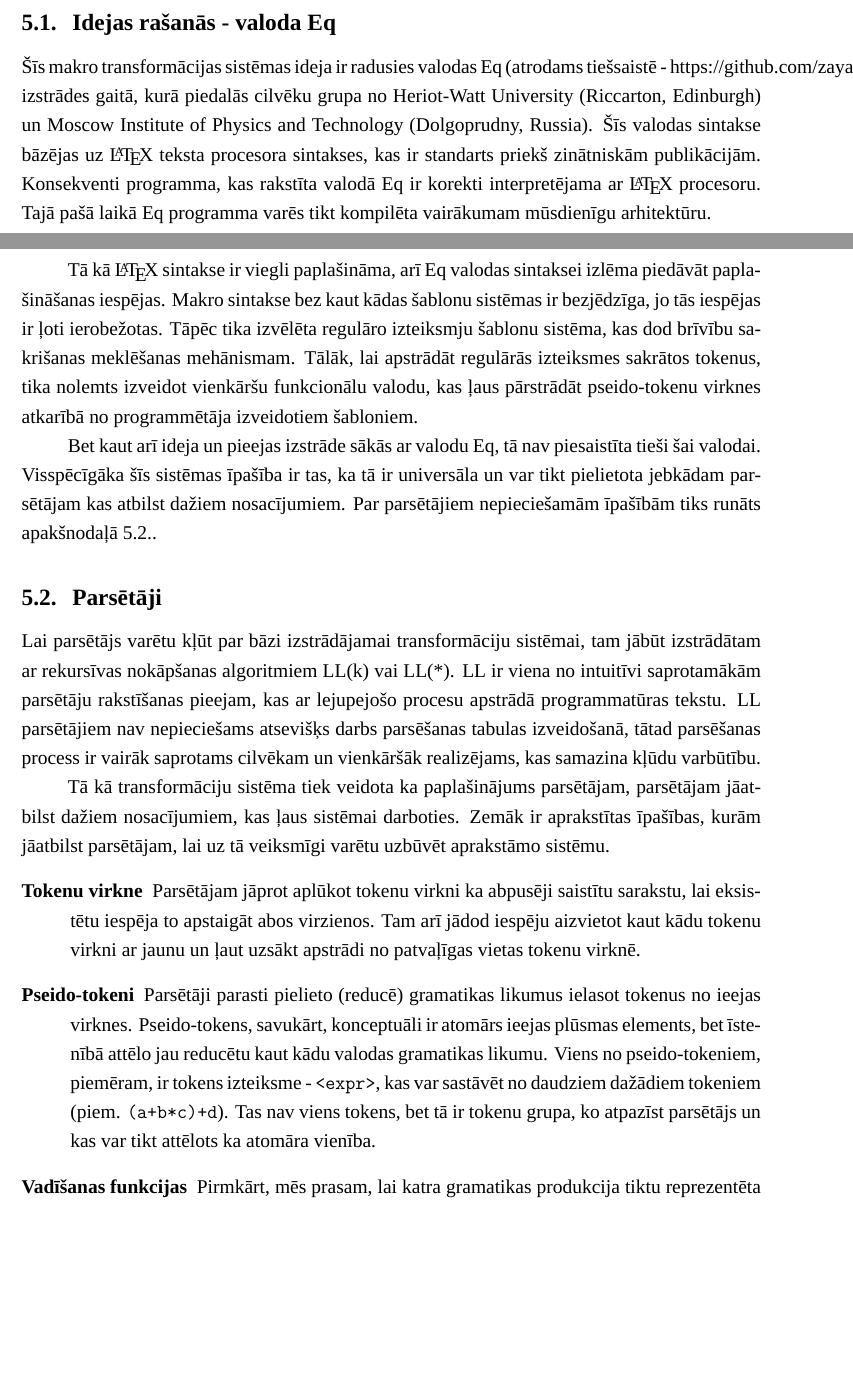
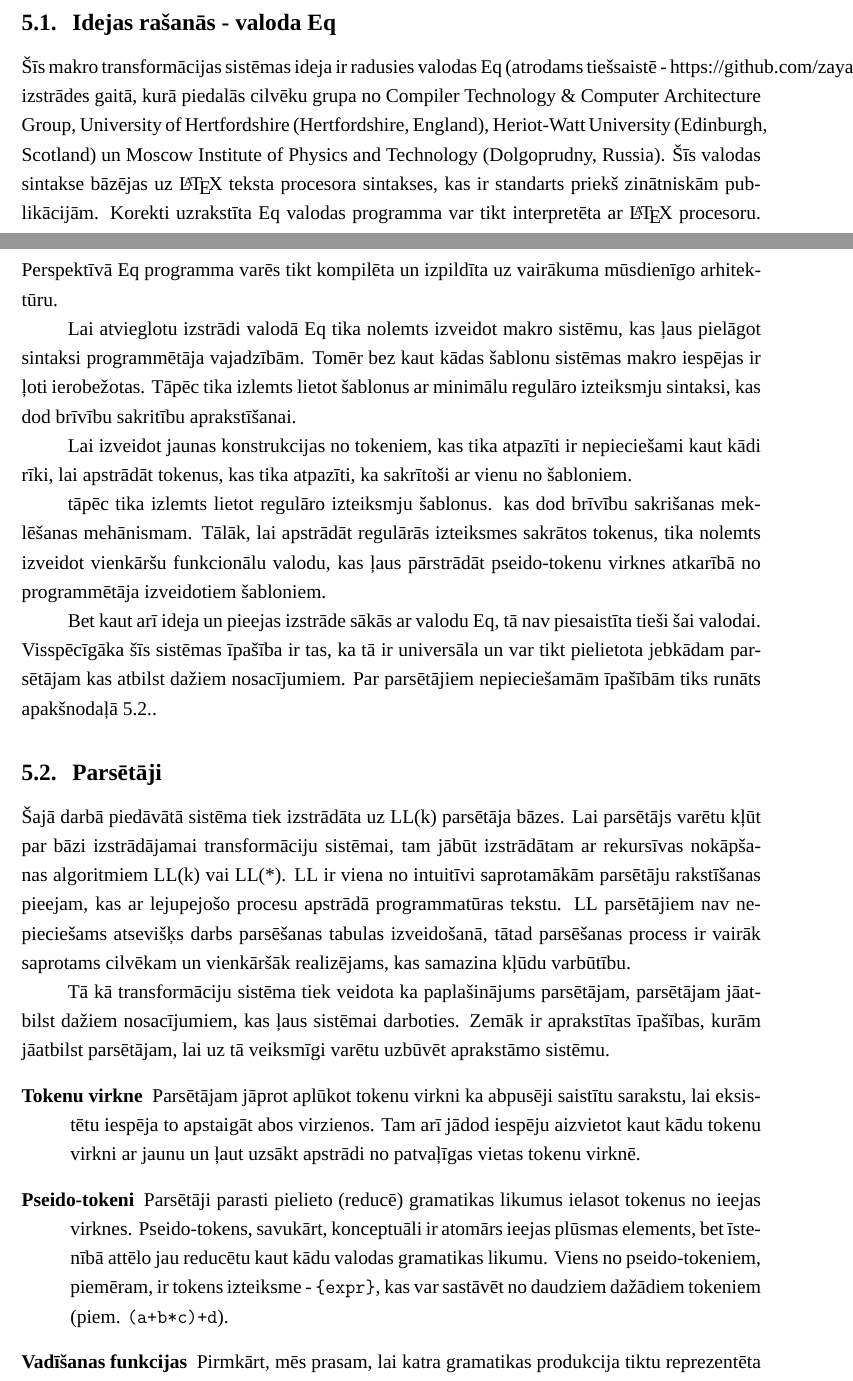
Before and after one commit to junniest/bach_test_repo, a LaTeX document (bachelors/bachelors.tex, which reads bachelors/system.tex): two parts of pages 13 and 14 of 23, joined at a grey line, cut so that both start at the same text, the shorter picture padded with empty space. Compiled offline with XeLaTeX; a missing font is replaced by an installed copy or a similar font.

Commit message:
bacheliers text: text rewriting (system)

```diff
--- a/bachelors/system.tex
+++ b/bachelors/system.tex
@@ -10,13 +10,18 @@ Vēl viena problēma adaptīvo gramatiku lietošanā ir tas, ka tā nevar tikt p
 Tālāk aprakstāmā sistēma tiks saukta par transformāciju sistēmu. Šī nodaļa dos vispārīgu ieskatu transformācijas sistēmas uzbūvē, darba gaitā, aprakstīs transformācijas sistēmas likumu sintaksi un parādīs iespēju pierādīt transformācijas pareizību.
 
 \subsection{Idejas rašanās - valoda Eq}
-Šīs makro transformācijas sistēmas ideja ir radusies valodas Eq (atrodams tiešsaistē - https://github.com/zayac/eq) izstrādes gaitā, kurā piedalās cilvēku grupa no Heriot-Watt University (Riccarton, Edinburgh) un Moscow Institute of Physics and Technology (Dolgoprudny, Russia). Šīs valodas sintakse bāzējas uz \LaTeX{} teksta procesora sintakses, kas ir standarts priekš zinātniskām publikācijām. Konsekventi programma, kas rakstīta valodā Eq ir korekti interpretējama ar \LaTeX{} procesoru. Tajā pašā laikā Eq programma varēs tikt kompilēta vairākumam mūsdienīgu arhitektūru.
+Šīs makro transformācijas sistēmas ideja ir radusies valodas Eq (atrodams tiešsaistē - https://github.com/zayac/eq) izstrādes gaitā, kurā piedalās cilvēku grupa no Compiler Technology \& Computer Architecture Group, University of Hertfordshire (Hertfordshire, England), Heriot-Watt University (Edinburgh, Scotland) un Moscow Institute of Physics and Technology (Dolgoprudny, Russia). Šīs valodas sintakse bāzējas uz \LaTeX{} teksta procesora sintakses, kas ir standarts priekš zinātniskām publikācijām. Korekti uzrakstīta Eq valodas programma var tikt interpretēta ar \LaTeX{} procesoru. Perspektīvā Eq programma varēs tikt kompilēta un izpildīta uz vairākuma mūsdienīgo arhitektūru.
 
-Tā kā \LaTeX{} sintakse ir viegli paplašināma, arī Eq valodas sintaksei izlēma piedāvāt paplašināšanas iespējas. Makro sintakse bez kaut kādas šablonu sistēmas ir bezjēdzīga, jo tās iespējas ir ļoti ierobežotas. Tāpēc tika izvēlēta regulāro izteiksmju šablonu sistēma, kas dod brīvību sakrišanas meklēšanas mehānismam. Tālāk, lai apstrādāt regulārās izteiksmes sakrātos tokenus, tika nolemts izveidot vienkāršu funkcionālu valodu, kas ļaus pārstrādāt pseido-tokenu virknes atkarībā no programmētāja izveidotiem šabloniem.
+Lai atvieglotu izstrādi valodā Eq tika nolemts izveidot makro sistēmu, kas ļaus pielāgot sintaksi programmētāja vajadzībām. Tomēr bez kaut kādas šablonu sistēmas makro iespējas ir ļoti ierobežotas. Tāpēc tika izlemts lietot šablonus ar minimālu regulāro izteiksmju sintaksi, kas dod brīvību sakritību aprakstīšanai.
+
+Lai izveidot jaunas konstrukcijas no tokeniem, kas tika atpazīti ir nepieciešami kaut kādi rīki, lai apstrādāt tokenus, kas tika atpazīti, ka sakrītoši ar vienu no šabloniem.
+
+ tāpēc tika izlemts lietot regulāro izteiksmju šablonus.  kas dod brīvību sakrišanas meklēšanas mehānismam. Tālāk, lai apstrādāt regulārās izteiksmes sakrātos tokenus, tika nolemts izveidot vienkāršu funkcionālu valodu, kas ļaus pārstrādāt pseido-tokenu virknes atkarībā no programmētāja izveidotiem šabloniem.
 
 Bet kaut arī ideja un pieejas izstrāde sākās ar valodu Eq, tā nav piesaistīta tieši šai valodai. Visspēcīgāka šīs sistēmas īpašība ir tas, ka tā ir universāla un var tikt pielietota jebkādam parsētājam kas atbilst dažiem nosacījumiem. Par parsētājiem nepieciešamām īpašībām tiks runāts apakšnodaļā~\ref{subsec:parserqualities}.
 
 \subsection{\label{subsec:parserqualities}Parsētāji}
+Šajā darbā piedāvātā sistēma tiek izstrādāta uz LL(k) parsētāja bāzes.
 Lai parsētājs varētu kļūt par bāzi izstrādājamai transformāciju sistēmai, tam jābūt izstrādātam ar rekursīvas nokāpšanas algoritmiem LL(k) vai LL(*). LL ir viena no intuitīvi saprotamākām parsētāju rakstīšanas pieejam, kas ar lejupejošo procesu apstrādā programmatūras tekstu. LL parsētājiem nav nepieciešams atsevišķs darbs parsēšanas tabulas izveidošanā, tātad parsēšanas process ir vairāk saprotams cilvēkam un vienkāršāk realizējams, kas samazina kļūdu varbūtību.
 
 %Gadījumā ja gramatika ir labi rakstīta (k, simbolu skaits ieskatam uz priekšu, ir mazs) LL parsētāja darba ātruma atkarībā no tokenu daudzuma var tuvoties lineārai.
@@ -27,7 +32,7 @@ Tā kā transformāciju sistēma tiek veidota ka paplašinājums parsētājam, p
 Parsētājam jāprot aplūkot tokenu virkni ka abpusēji saistītu sarakstu, lai eksistētu iespēja to apstaigāt abos virzienos. Tam arī jādod iespēju aizvietot kaut kādu tokenu virkni ar jaunu un ļaut uzsākt apstrādi no patvaļīgas vietas tokenu virknē.
 
 \item[Pseido-tokeni]
-Parsētāji parasti pielieto (reducē) gramatikas likumus ielasot tokenus no ieejas virknes. Pseido-tokens, savukārt, konceptuāli ir atomārs ieejas plūsmas elements, bet īstenībā attēlo jau reducētu kaut kādu valodas gramatikas likumu. Viens no pseido-tokeniem, piemēram, ir tokens izteiksme - \verb|<expr>|, kas var sastāvēt no daudziem dažādiem tokeniem (piem. \verb|(a+b*c)+d|). Tas nav viens tokens, bet tā ir tokenu grupa, ko atpazīst parsētājs un kas var tikt attēlots ka atomāra vienība.
+Parsētāji parasti pielieto (reducē) gramatikas likumus ielasot tokenus no ieejas virknes. Pseido-tokens, savukārt, konceptuāli ir atomārs ieejas plūsmas elements, bet īstenībā attēlo jau reducētu kaut kādu valodas gramatikas likumu. Viens no pseido-tokeniem, piemēram, ir tokens izteiksme - \verb|{expr}|, kas var sastāvēt no daudziem dažādiem tokeniem (piem. \verb|(a+b*c)+d|).
 
 \item[Vadīšanas funkcijas]
 Pirmkārt, mēs prasam, lai katra gramatikas produkcija tiktu reprezentēta ar vadīšanas funkciju (\emph{handle-function}). Ir svarīgi atzīmēt, ka šim funkcijām būs blakus efekti, tāpēc to izsaukšanas kārtība ir svarīga. Šo funkciju signatūrai jāizskatās šādi: \verb|Parser| $\to$ \verb/(AST|Error)/, tas ir, funkcija ieejā iegūst parsētāja objektu un izejā atgriež abstraktā sintakses koka (Abstract Syntax Tree) mezglu vai arī kļūdu. Šīs funkcijas atkārto gramatikas struktūru, tas ir ja gramatikas produkcija A ir atkarīga no produkcijas B, A-vadīšanas funkcija izsauks B-vadīšanas funkciju.
```
Also changed, not shown: bachelors/bachelors.bib (+1 -0 lines), bachelors/knowledge.tex (+1 -1 lines), bachelors/system.tex (14 more changed lines).
